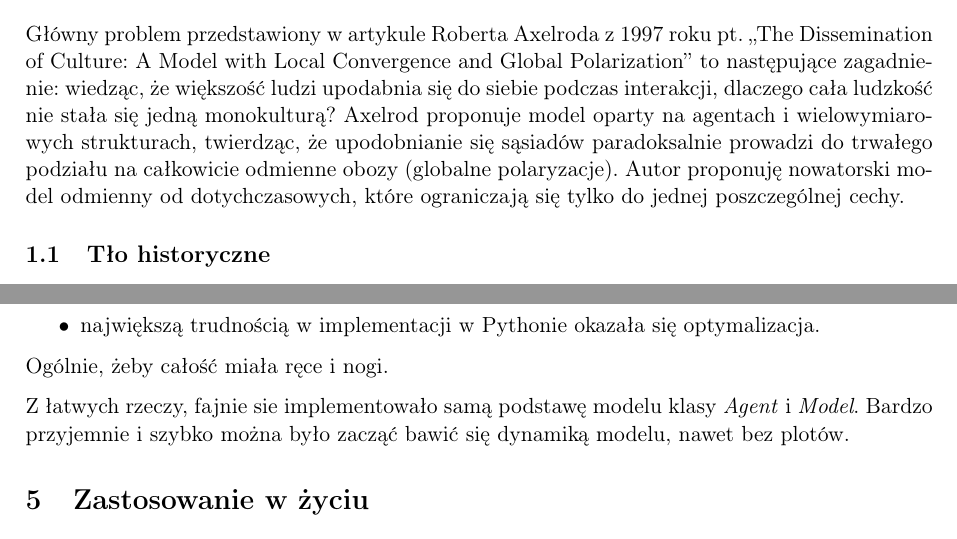
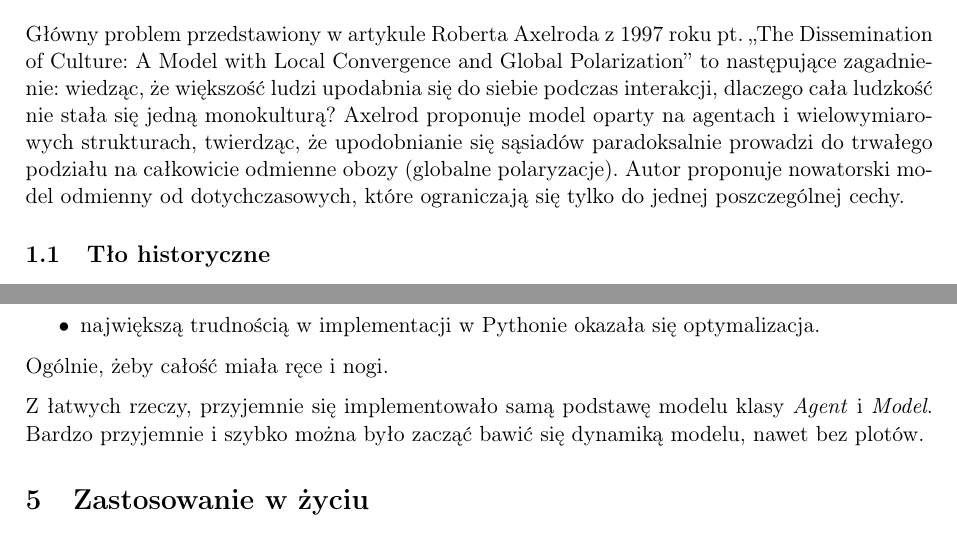
Before and after one commit to Karol-Garbaczewski/Axelrod_model, a LaTeX document (raport_fuz.tex): two parts of pages 1 and 7 of 7, joined at a grey line, cut so that both start at the same text. Compiled offline with pdfLaTeX.

Commit message:
prezenracja jescze do blysczenia

```diff
--- a/raport_fuz.tex
+++ b/raport_fuz.tex
@@ -34,7 +34,7 @@
 	Axelrod proponuje model oparty na agentach i
 	wielowymiarowych strukturach, twierdząc, że upodobnianie się sąsiadów paradoksalnie
 	prowadzi do trwałego podziału na całkowicie odmienne obozy (globalne polaryzacje).
-	Autor proponuję nowatorski model odmienny od dotychczasowych, które
+	Autor proponuje nowatorski model odmienny od dotychczasowych, które
 	ograniczają się tylko do jednej poszczególnej cechy.
 	\subsection{Tło historyczne}
 	W połowie lat 90. XX wieku nastąpił gwałtowny rozwój Internetu,
@@ -216,7 +216,7 @@
 	\end{itemize}
 	Ogólnie, żeby całość miała ręce i nogi.
 
-	Z łatwych rzeczy, fajnie sie implementowało samą podstawę modelu klasy \emph{Agent} i \emph{Model}.
+	Z łatwych rzeczy, przyjemnie się implementowało samą podstawę modelu klasy \emph{Agent} i \emph{Model}.
 	Bardzo przyjemnie i szybko można było zacząć bawić się dynamiką modelu, nawet bez plotów.
 
 
```
Also changed, not shown: raport_fuz.pdf, raport_fuz.tex (2 more changed lines), 4 other files.
